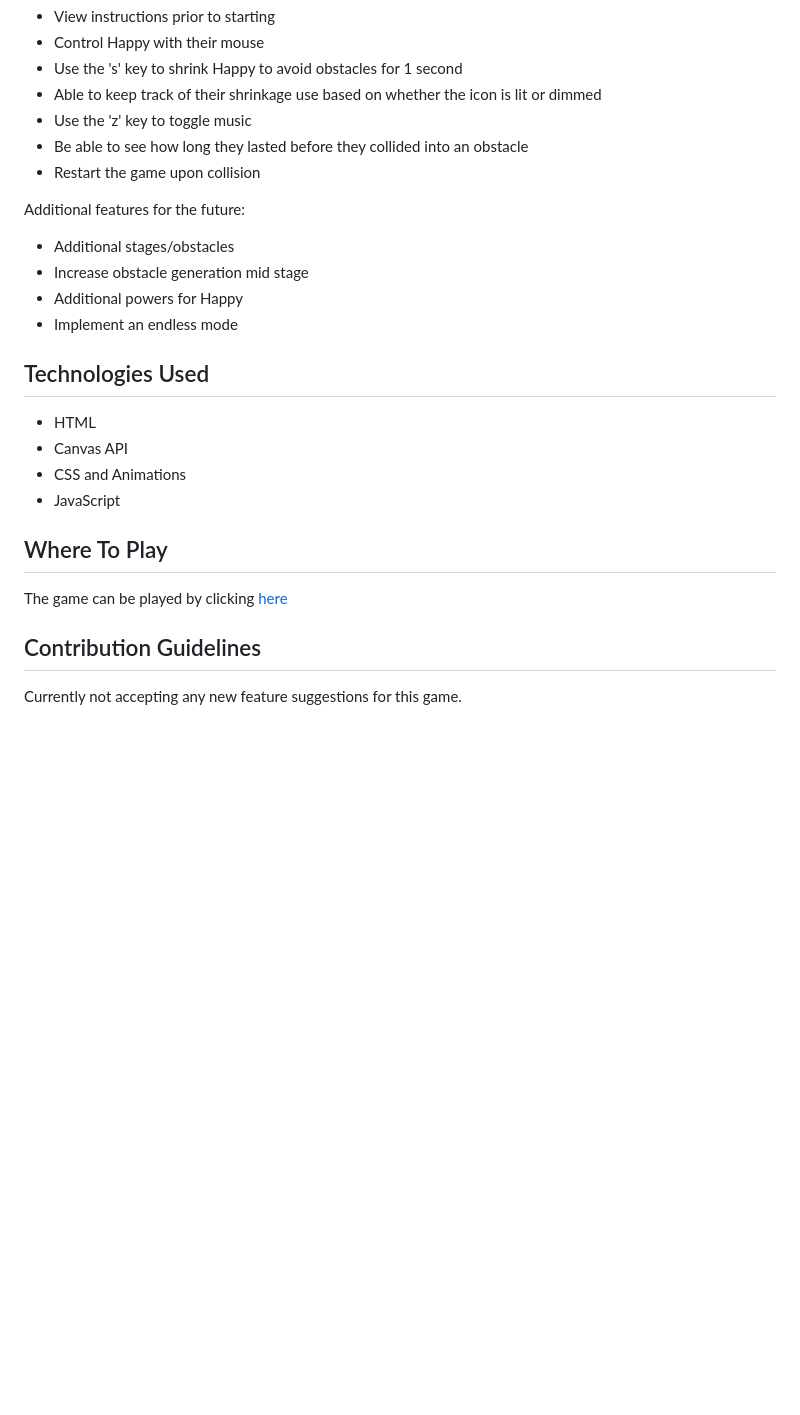
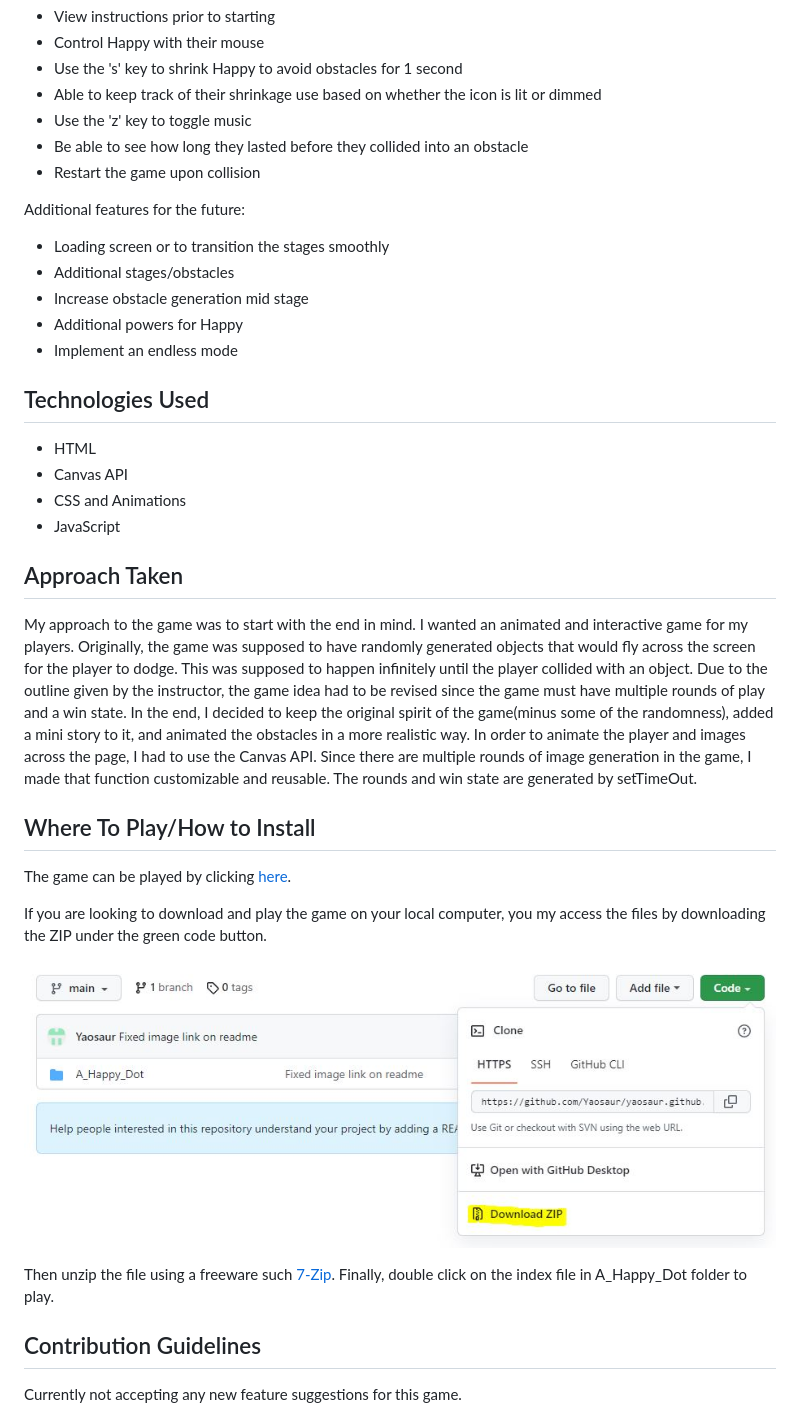
Before and after one commit to Yaosaur/yaosaur.github.io, a Markdown page: A_Happy_Dot/README.md, the part around the change. Drawn GitHub-style; pictures changed too: A_Happy_Dot/images/download zip.JPG (added); blank space fills up the shorter version.

Commit message:
Added Approach Taken section to readme

```diff
--- a/A_Happy_Dot/README.md
+++ b/A_Happy_Dot/README.md
@@ -20,6 +20,7 @@ Users will be able to:
 
 Additional features for the future:
 
+- Loading screen or to transition the stages smoothly
 - Additional stages/obstacles
 - Increase obstacle generation mid stage
 - Additional powers for Happy
@@ -32,9 +33,19 @@ Additional features for the future:
 - CSS and Animations
 - JavaScript
 
-## Where To Play
+## Approach Taken
 
-The game can be played by clicking [here](https://yaosaur.github.io/A_Happy_Dot/)
+My approach to the game was to start with the end in mind. I wanted an animated and interactive game for my players. Originally, the game was supposed to have randomly generated objects that would fly across the screen for the player to dodge. This was supposed to happen infinitely until the player collided with an object. Due to the outline given by the instructor, the game idea had to be revised since the game must have multiple rounds of play and a win state. In the end, I decided to keep the original spirit of the game(minus some of the randomness), added a mini story to it, and animated the obstacles in a more realistic way. In order to animate the player and images across the page, I had to use the Canvas API. Since there are multiple rounds of image generation in the game, I made that function customizable and reusable. The rounds and win state are generated by setTimeOut.
+
+## Where To Play/How to Install
+
+The game can be played by clicking [here](https://yaosaur.github.io/A_Happy_Dot/).
+
+If you are looking to download and play the game on your local computer, you my access the files by downloading the ZIP under the green code button.
+
+![Location of Zip](/A_Happy_Dot/images/download%20zip.JPG)
+
+Then unzip the file using a freeware such [7-Zip](https://www.7-zip.org/). Finally, double click on the index file in A_Happy_Dot folder to play.
 
 ## Contribution Guidelines
 
```
